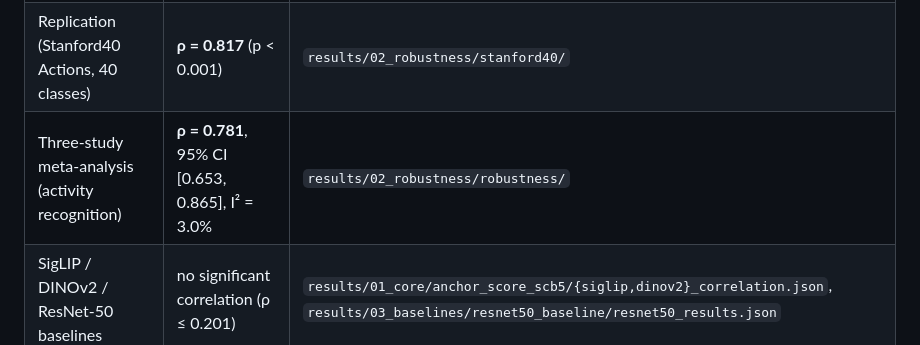
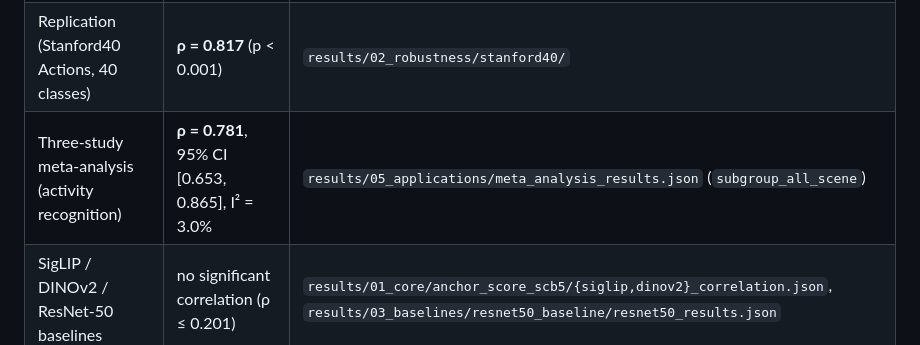
Before and after one commit to zhanglizhuo/VisualAnchor, a Markdown page: README.md, the part around the change. GitHub-like rendering.

Commit message:
README: fix meta-analysis evidence path (results/05_applications/meta_analysis_results.json, subgroup_all_scene); I2=3.0%, r=0.781 independently recomputed

```diff
--- a/README.md
+++ b/README.md
@@ -18,7 +18,7 @@ flags the classes MLLMs are least likely to annotate reliably, at a fraction of
 |--------|-------|----------|
 | Class-level correlation (SCB5, 13 classes, 6 MLLMs) | **ρ = 0.769** (p = 0.002) | `results/01_core/correlation/unified_results.json` |
 | Replication (Stanford40 Actions, 40 classes) | **ρ = 0.817** (p < 0.001) | `results/02_robustness/stanford40/` |
-| Three-study meta-analysis (activity recognition) | **ρ = 0.781**, 95% CI [0.653, 0.865], I² = 3.0% | `results/02_robustness/robustness/` |
+| Three-study meta-analysis (activity recognition) | **ρ = 0.781**, 95% CI [0.653, 0.865], I² = 3.0% | `results/05_applications/meta_analysis_results.json` (`subgroup_all_scene`) |
 | SigLIP / DINOv2 / ResNet-50 baselines | no significant correlation (ρ ≤ 0.201) | `results/01_core/anchor_score_scb5/{siglip,dinov2}_correlation.json`, `results/03_baselines/resnet50_baseline/resnet50_results.json` |
 
 The signal is most consistent with specificity to CLIP's vision-language alignment. It supports
```
